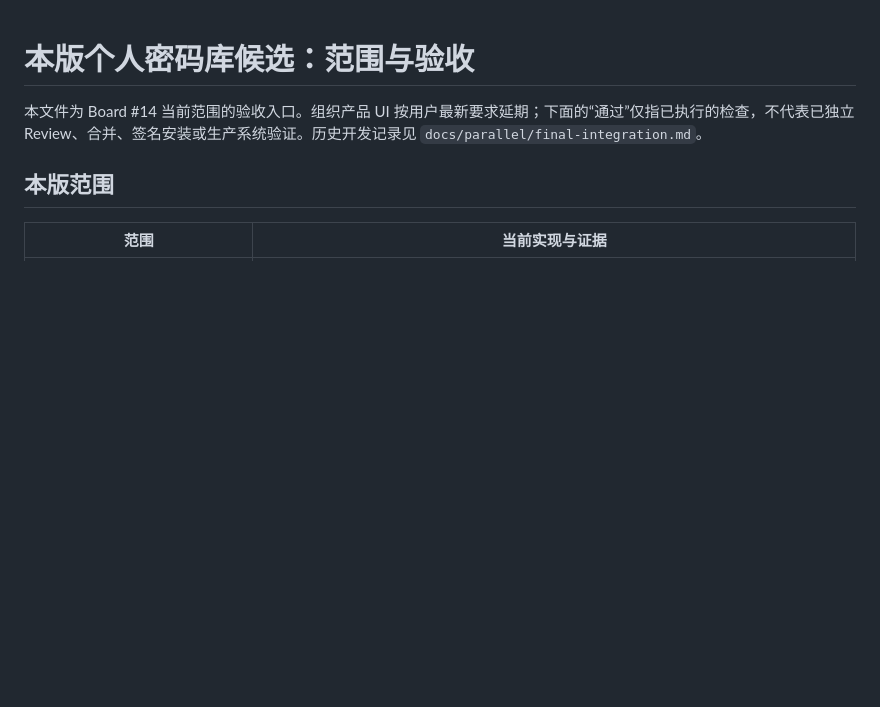
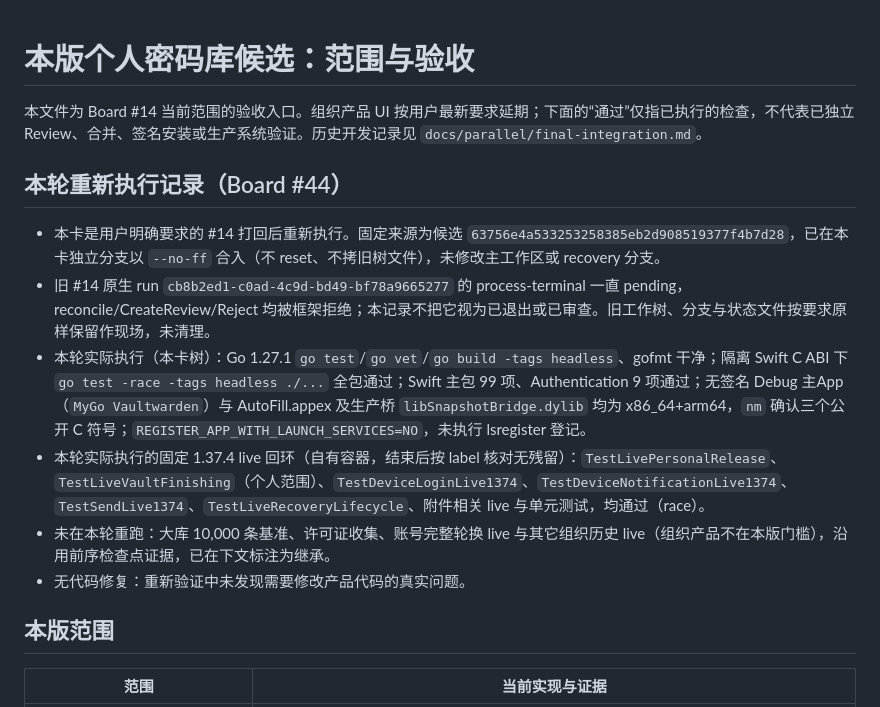
Before and after one commit to vfasky/mygo-vaultwarden, a Markdown page: docs/personal-release-acceptance.md, the part around the change. Drawn GitHub-style; blank space fills up the shorter version.

Commit message:
Record re-executed personal release verification for board #44

```diff
--- a/docs/personal-release-acceptance.md
+++ b/docs/personal-release-acceptance.md
@@ -1,6 +1,15 @@
 # 本版个人密码库候选：范围与验收
 
 本文件为 Board #14 当前范围的验收入口。组织产品 UI 按用户最新要求延期；下面的“通过”仅指已执行的检查，不代表已独立 Review、合并、签名安装或生产系统验证。历史开发记录见 `docs/parallel/final-integration.md`。
+
+## 本轮重新执行记录（Board #44）
+
+- 本卡是用户明确要求的 #14 打回后重新执行。固定来源为候选 `63756e4a533253258385eb2d908519377f4b7d28`，已在本卡独立分支以 `--no-ff` 合入（不 reset、不拷旧树文件），未修改主工作区或 recovery 分支。
+- 旧 #14 原生 run `cb8b2ed1-c0ad-4c9d-bd49-bf78a9665277` 的 process-terminal 一直 pending，reconcile/CreateReview/Reject 均被框架拒绝；本记录不把它视为已退出或已审查。旧工作树、分支与状态文件按要求原样保留作现场，未清理。
+- 本轮实际执行（本卡树）：Go 1.27.1 `go test`/`go vet`/`go build -tags headless`、gofmt 干净；隔离 Swift C ABI 下 `go test -race -tags headless ./...` 全包通过；Swift 主包 99 项、Authentication 9 项通过；无签名 Debug 主App（`MyGo Vaultwarden`）与 AutoFill.appex 及生产桥 `libSnapshotBridge.dylib` 均为 x86_64+arm64，`nm` 确认三个公开 C 符号；`REGISTER_APP_WITH_LAUNCH_SERVICES=NO`，未执行 lsregister 登记。
+- 本轮实际执行的固定 1.37.4 live 回环（自有容器，结束后按 label 核对无残留）：`TestLivePersonalRelease`、`TestLiveVaultFinishing`（个人范围）、`TestDeviceLoginLive1374`、`TestDeviceNotificationLive1374`、`TestSendLive1374`、`TestLiveRecoveryLifecycle`、附件相关 live 与单元测试，均通过（race）。
+- 未在本轮重跑：大库 10,000 条基准、许可证收集、账号完整轮换 live 与其它组织历史 live（组织产品不在本版门槛），沿用前序检查点证据，已在下文标注为继承。
+- 无代码修复：重新验证中未发现需要修改产品代码的真实问题。
 
 ## 本版范围
 
```
